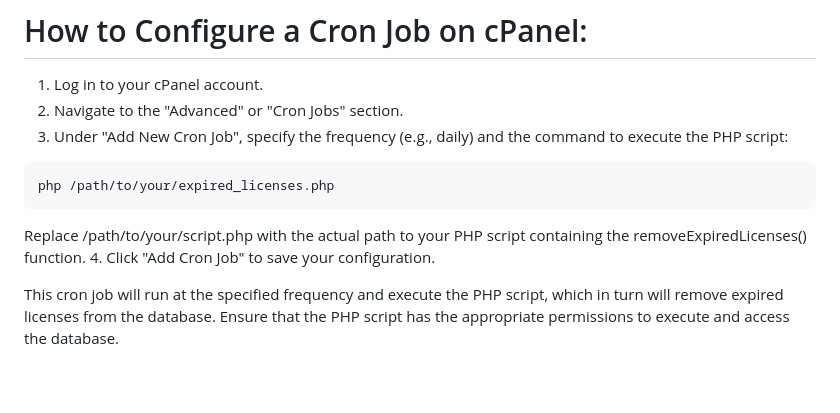
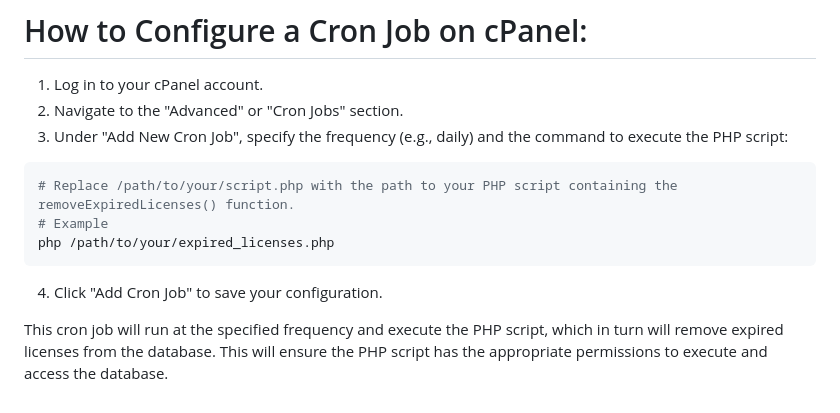
Before and after one commit to CryptoJoma/LicenseChain, a Markdown page: README.md, the part around the change. Rendered like a GitHub page.

````diff
--- a/README.md
+++ b/README.md
@@ -90,9 +90,10 @@ This script will remove expired licenses from the database when executed.
 2. Navigate to the "Advanced" or "Cron Jobs" section.
 3. Under "Add New Cron Job", specify the frequency (e.g., daily) and the command to execute the PHP script:
 ```rb
+# Replace /path/to/your/script.php with the path to your PHP script containing the removeExpiredLicenses() function.
+# Example
 php /path/to/your/expired_licenses.php
 ```
-Replace /path/to/your/script.php with the actual path to your PHP script containing the removeExpiredLicenses() function.
 4. Click "Add Cron Job" to save your configuration.
 
-This cron job will run at the specified frequency and execute the PHP script, which in turn will remove expired licenses from the database. Ensure that the PHP script has the appropriate permissions to execute and access the database.
+This cron job will run at the specified frequency and execute the PHP script, which in turn will remove expired licenses from the database. This will ensure the PHP script has the appropriate permissions to execute and access the database.
````
